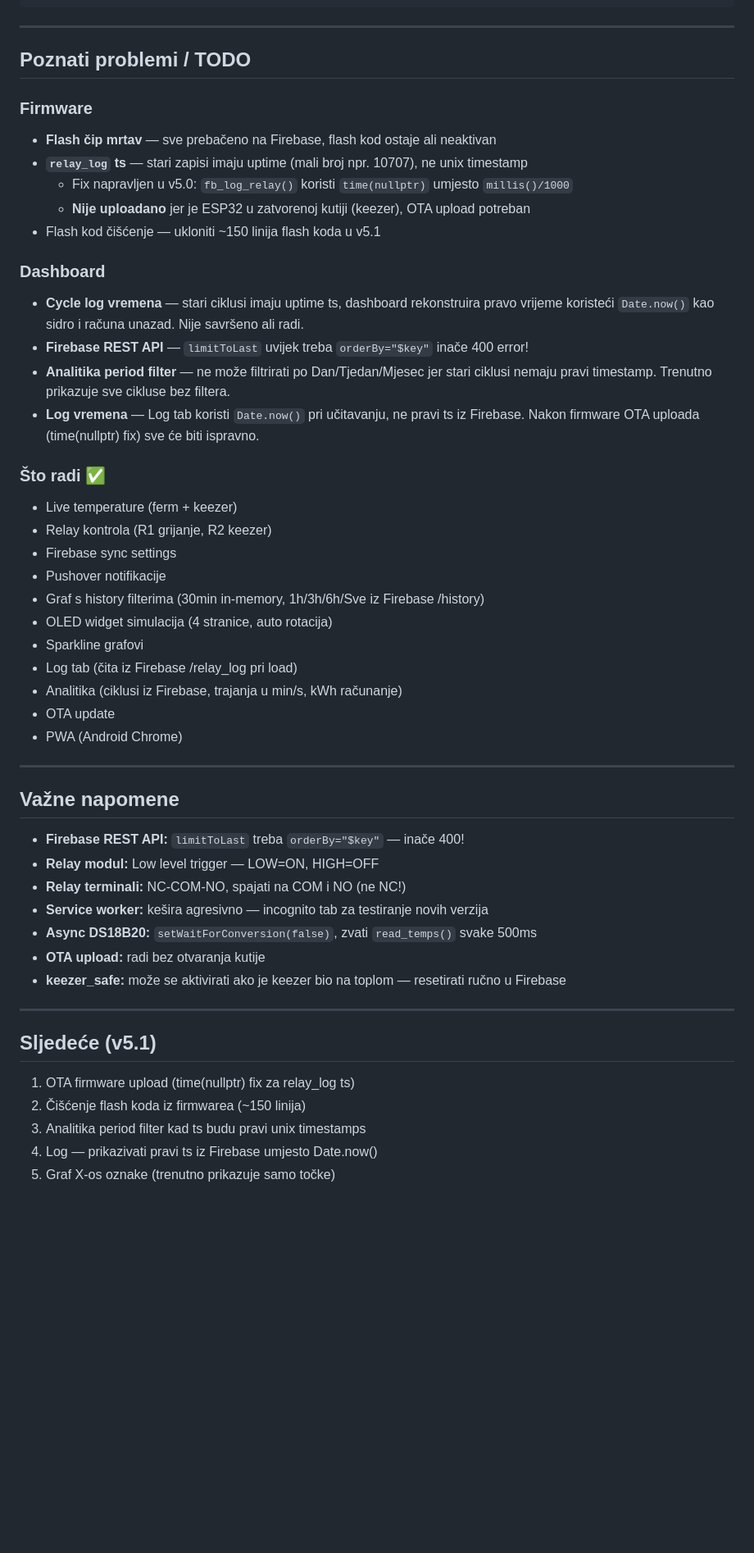
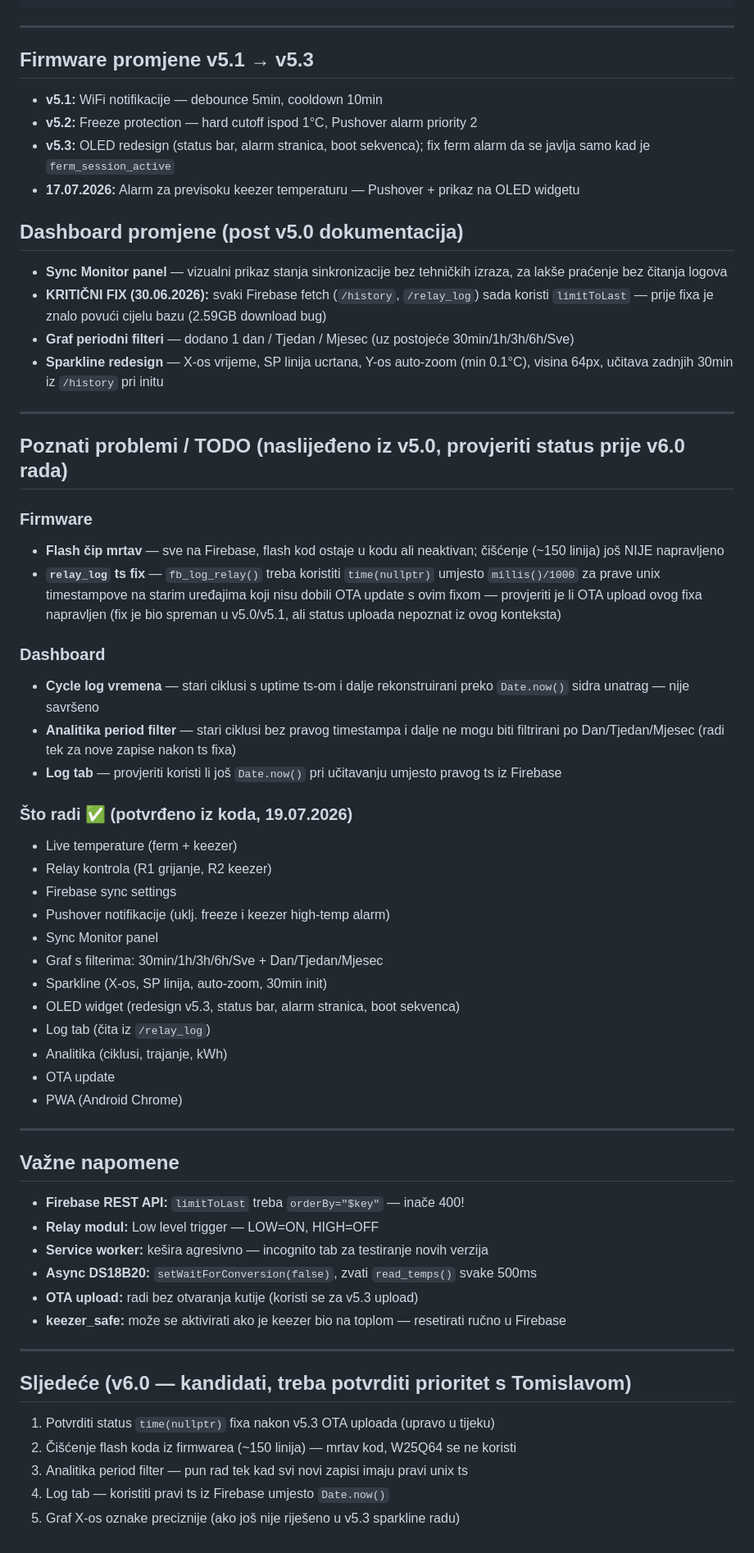
Before and after one commit to mastermixxsb-max/fermentation-dashboard, a Markdown page: fermentation_controller_context_v5.md, the part around one of its changes. Shown at 82% size. GitHub-like rendering; blank space fills up the shorter version.

Commit message:
Update context doc to v5.3 - Sync Monitor, limitToLast fix, graf filteri, keezer alarm

```diff
--- a/fermentation_controller_context_v5.md
+++ b/fermentation_controller_context_v5.md
@@ -38,34 +39,42 @@
 
 ---
 
-## Poznati problemi / TODO
+## Firmware promjene v5.1 → v5.3
+- **v5.1:** WiFi notifikacije — debounce 5min, cooldown 10min
+- **v5.2:** Freeze protection — hard cutoff ispod 1°C, Pushover alarm priority 2
+- **v5.3:** OLED redesign (status bar, alarm stranica, boot sekvenca); fix ferm alarm da se javlja samo kad je `ferm_session_active`
+- **17.07.2026:** Alarm za previsoku keezer temperaturu — Pushover + prikaz na OLED widgetu
+
+## Dashboard promjene (post v5.0 dokumentacija)
+- **Sync Monitor panel** — vizualni prikaz stanja sinkronizacije bez tehničkih izraza, za lakše praćenje bez čitanja logova
+- **KRITIČNI FIX (30.06.2026):** svaki Firebase fetch (`/history`, `/relay_log`) sada koristi `limitToLast` — prije fixa je znalo povući cijelu bazu (2.59GB download bug)
+- **Graf periodni filteri** — dodano 1 dan / Tjedan / Mjesec (uz postojeće 30min/1h/3h/6h/Sve)
+- **Sparkline redesign** — X-os vrijeme, SP linija ucrtana, Y-os auto-zoom (min 0.1°C), visina 64px, učitava zadnjih 30min iz `/history` pri initu
+
+---
+
+## Poznati problemi / TODO (naslijeđeno iz v5.0, provjeriti status prije v6.0 rada)
 
 ### Firmware
-- **Flash čip mrtav** — sve prebačeno na Firebase, flash kod ostaje ali neaktivan
-- **`relay_log` ts** — stari zapisi imaju uptime (mali broj npr. 10707), ne unix timestamp
-  - Fix napravljen u v5.0: `fb_log_relay()` koristi `time(nullptr)` umjesto `millis()/1000`
-  - **Nije uploadano** jer je ESP32 u zatvorenoj kutiji (keezer), OTA upload potreban
-- Flash kod čišćenje — ukloniti ~150 linija flash koda u v5.1
+- **Flash čip mrtav** — sve na Firebase, flash kod ostaje u kodu ali neaktivan; čišćenje (~150 linija) još NIJE napravljeno
+- **`relay_log` ts fix** — `fb_log_relay()` treba koristiti `time(nullptr)` umjesto `millis()/1000` za prave unix timestampove na starim uređajima koji nisu dobili OTA update s ovim fixom — provjeriti je li OTA upload ovog fixa napravljen (fix je bio spreman u v5.0/v5.1, ali status uploada nepoznat iz ovog konteksta)
 
 ### Dashboard
-- **Cycle log vremena** — stari ciklusi imaju uptime ts, dashboard rekonstruira pravo vrijeme
-  koristeći `Date.now()` kao sidro i računa unazad. Nije savršeno ali radi.
-- **Firebase REST API** — `limitToLast` uvijek treba `orderBy="$key"` inače 400 error!
-- **Analitika period filter** — ne može filtrirati po Dan/Tjedan/Mjesec jer stari ciklusi
-  nemaju pravi timestamp. Trenutno prikazuje sve cikluse bez filtera.
-- **Log vremena** — Log tab koristi `Date.now()` pri učitavanju, ne pravi ts iz Firebase.
-  Nakon firmware OTA uploada (time(nullptr) fix) sve će biti ispravno.
+- **Cycle log vremena** — stari ciklusi s uptime ts-om i dalje rekonstruirani preko `Date.now()` sidra unatrag — nije savršeno
+- **Analitika period filter** — stari ciklusi bez pravog timestampa i dalje ne mogu biti filtrirani po Dan/Tjedan/Mjesec (radi tek za nove zapise nakon ts fixa)
+- **Log tab** — provjeriti koristi li još `Date.now()` pri učitavanju umjesto pravog ts iz Firebase
 
-### Što radi ✅
+### Što radi ✅ (potvrđeno iz koda, 19.07.2026)
 - Live temperature (ferm + keezer)
 - Relay kontrola (R1 grijanje, R2 keezer)
 - Firebase sync settings
-- Pushover notifikacije
-- Graf s history filterima (30min in-memory, 1h/3h/6h/Sve iz Firebase /history)
-- OLED widget simulacija (4 stranice, auto rotacija)
-- Sparkline grafovi
-- Log tab (čita iz Firebase /relay_log pri load)
-- Analitika (ciklusi iz Firebase, trajanja u min/s, kWh računanje)
+- Pushover notifikacije (uklj. freeze i keezer high-temp alarm)
+- Sync Monitor panel
+- Graf s filterima: 30min/1h/3h/6h/Sve + Dan/Tjedan/Mjesec
+- Sparkline (X-os, SP linija, auto-zoom, 30min init)
+- OLED widget (redesign v5.3, status bar, alarm stranica, boot sekvenca)
+- Log tab (čita iz `/relay_log`)
+- Analitika (ciklusi, trajanje, kWh)
 - OTA update
 - PWA (Android Chrome)
 
@@ -74,17 +83,16 @@
 ## Važne napomene
 - **Firebase REST API:** `limitToLast` treba `orderBy="$key"` — inače 400!
 - **Relay modul:** Low level trigger — LOW=ON, HIGH=OFF
-- **Relay terminali:** NC-COM-NO, spajati na COM i NO (ne NC!)
 - **Service worker:** kešira agresivno — incognito tab za testiranje novih verzija
 - **Async DS18B20:** `setWaitForConversion(false)`, zvati `read_temps()` svake 500ms
-- **OTA upload:** radi bez otvaranja kutije
+- **OTA upload:** radi bez otvaranja kutije (koristi se za v5.3 upload)
 - **keezer_safe:** može se aktivirati ako je keezer bio na toplom — resetirati ručno u Firebase
 
 ---
 
-## Sljedeće (v5.1)
-1. OTA firmware upload (time(nullptr) fix za relay_log ts)
-2. Čišćenje flash koda iz firmwarea (~150 linija)
-3. Analitika period filter kad ts budu pravi unix timestamps
-4. Log — prikazivati pravi ts iz Firebase umjesto Date.now()
-5. Graf X-os oznake (trenutno prikazuje samo točke)
+## Sljedeće (v6.0 — kandidati, treba potvrditi prioritet s Tomislavom)
+1. Potvrditi status `time(nullptr)` fixa nakon v5.3 OTA uploada (upravo u tijeku)
+2. Čišćenje flash koda iz firmwarea (~150 linija) — mrtav kod, W25Q64 se ne koristi
+3. Analitika period filter — pun rad tek kad svi novi zapisi imaju pravi unix ts
+4. Log tab — koristiti pravi ts iz Firebase umjesto `Date.now()`
+5. Graf X-os oznake preciznije (ako još nije riješeno u v5.3 sparkline radu)
```
Also changed, not shown: other parts of fermentation_controller_context_v5.md (+9 -8 lines).
